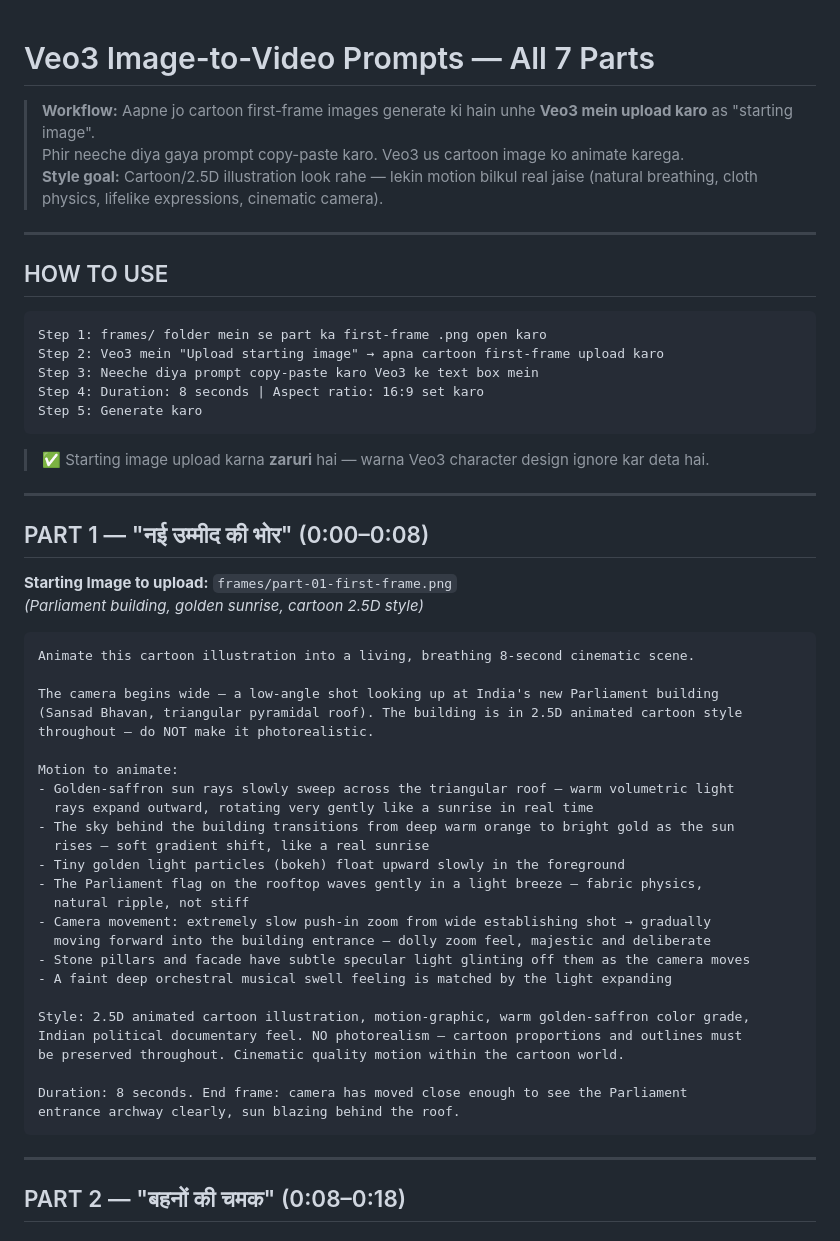
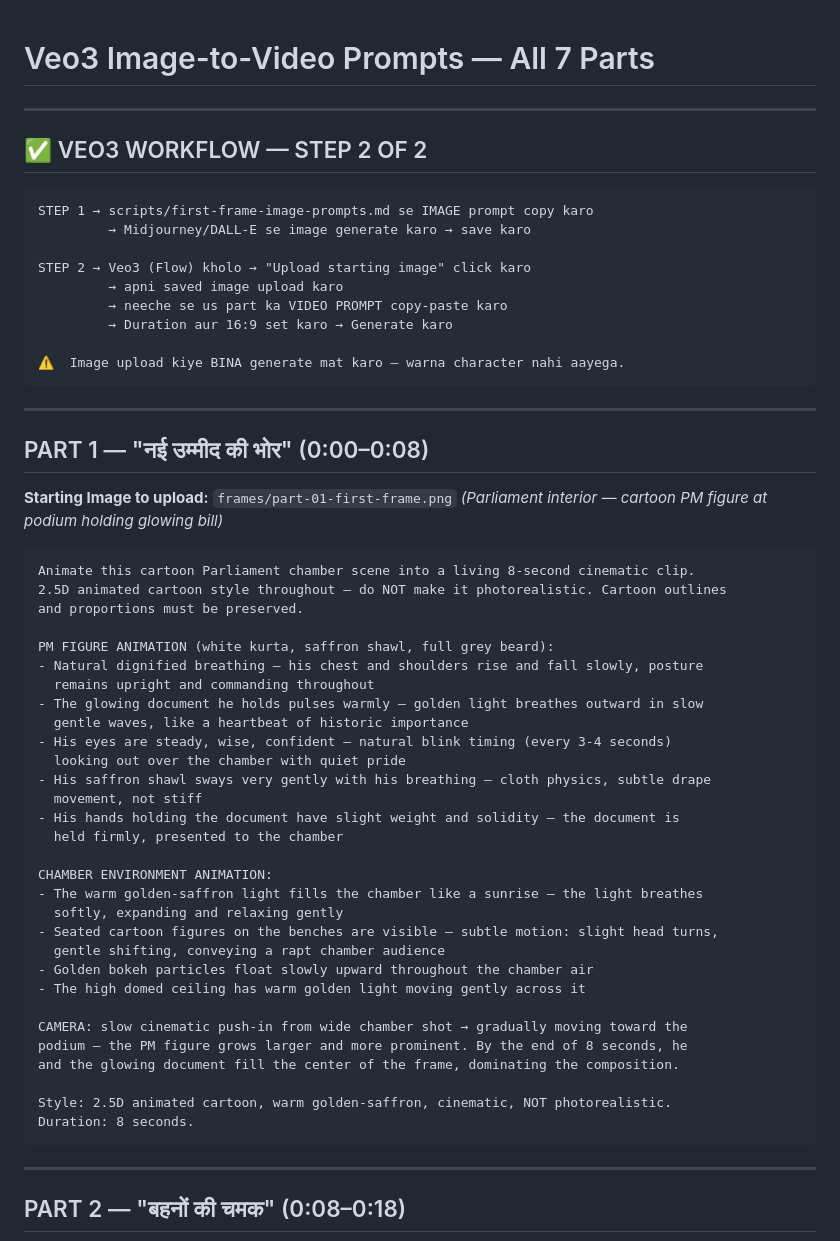
Before and after one commit to yv4199846-dev/Yuvraj, a Markdown page: nari-shakti-video/scripts/veo3-image-to-video-prompts.md, the part around the change. Rendered like a GitHub page.

````diff
--- a/nari-shakti-video/scripts/veo3-image-to-video-prompts.md
+++ b/nari-shakti-video/scripts/veo3-image-to-video-prompts.md
@@ -1,55 +1,59 @@
 # Veo3 Image-to-Video Prompts — All 7 Parts
-> **Workflow:** Aapne jo cartoon first-frame images generate ki hain unhe **Veo3 mein upload karo** as "starting image".
-> Phir neeche diya gaya prompt copy-paste karo. Veo3 us cartoon image ko animate karega.
-> **Style goal:** Cartoon/2.5D illustration look rahe — lekin motion bilkul real jaise (natural breathing, cloth physics, lifelike expressions, cinematic camera).
 
 ---
 
-## HOW TO USE
+## ✅ VEO3 WORKFLOW — STEP 2 OF 2
 
 ```
-Step 1: frames/ folder mein se part ka first-frame .png open karo
-Step 2: Veo3 mein "Upload starting image" → apna cartoon first-frame upload karo
-Step 3: Neeche diya prompt copy-paste karo Veo3 ke text box mein
-Step 4: Duration: 8 seconds | Aspect ratio: 16:9 set karo
-Step 5: Generate karo
+STEP 1 → scripts/first-frame-image-prompts.md se IMAGE prompt copy karo
+         → Midjourney/DALL-E se image generate karo → save karo
+
+STEP 2 → Veo3 (Flow) kholо → "Upload starting image" click karo
+         → apni saved image upload karo
+         → neeche se us part ka VIDEO PROMPT copy-paste karo
+         → Duration aur 16:9 set karo → Generate karo
+
+⚠️  Image upload kiye BINA generate mat karo — warna character nahi aayega.
 ```
-
-> ✅ Starting image upload karna **zaruri** hai — warna Veo3 character design ignore kar deta hai.
 
 ---
 
 ## PART 1 — "नई उम्मीद की भोर" (0:00–0:08)
 
 **Starting Image to upload:** `frames/part-01-first-frame.png`
-*(Parliament building, golden sunrise, cartoon 2.5D style)*
+*(Parliament interior — cartoon PM figure at podium holding glowing bill)*
 
 ```
-Animate this cartoon illustration into a living, breathing 8-second cinematic scene.
+Animate this cartoon Parliament chamber scene into a living 8-second cinematic clip.
+2.5D animated cartoon style throughout — do NOT make it photorealistic. Cartoon outlines
+and proportions must be preserved.
 
-The camera begins wide — a low-angle shot looking up at India's new Parliament building
-(Sansad Bhavan, triangular pyramidal roof). The building is in 2.5D animated cartoon style
-throughout — do NOT make it photorealistic.
+PM FIGURE ANIMATION (white kurta, saffron shawl, full grey beard):
+- Natural dignified breathing — his chest and shoulders rise and fall slowly, posture
+  remains upright and commanding throughout
+- The glowing document he holds pulses warmly — golden light breathes outward in slow
+  gentle waves, like a heartbeat of historic importance
+- His eyes are steady, wise, confident — natural blink timing (every 3-4 seconds)
+  looking out over the chamber with quiet pride
+- His saffron shawl sways very gently with his breathing — cloth physics, subtle drape
+  movement, not stiff
+- His hands holding the document have slight weight and solidity — the document is
+  held firmly, presented to the chamber
 
-Motion to animate:
-- Golden-saffron sun rays slowly sweep across the triangular roof — warm volumetric light
-  rays expand outward, rotating very gently like a sunrise in real time
-- The sky behind the building transitions from deep warm orange to bright gold as the sun
-  rises — soft gradient shift, like a real sunrise
-- Tiny golden light particles (bokeh) float upward slowly in the foreground
-- The Parliament flag on the rooftop waves gently in a light breeze — fabric physics,
-  natural ripple, not stiff
-- Camera movement: extremely slow push-in zoom from wide establishing shot → gradually
-  moving forward into the building entrance — dolly zoom feel, majestic and deliberate
-- Stone pillars and facade have subtle specular light glinting off them as the camera moves
-- A faint deep orchestral musical swell feeling is matched by the light expanding
+CHAMBER ENVIRONMENT ANIMATION:
+- The warm golden-saffron light fills the chamber like a sunrise — the light breathes
+  softly, expanding and relaxing gently
+- Seated cartoon figures on the benches are visible — subtle motion: slight head turns,
+  gentle shifting, conveying a rapt chamber audience
+- Golden bokeh particles float slowly upward throughout the chamber air
+- The high domed ceiling has warm golden light moving gently across it
 
-Style: 2.5D animated cartoon illustration, motion-graphic, warm golden-saffron color grade,
-Indian political documentary feel. NO photorealism — cartoon proportions and outlines must
-be preserved throughout. Cinematic quality motion within the cartoon world.
+CAMERA: slow cinematic push-in from wide chamber shot → gradually moving toward the
+podium — the PM figure grows larger and more prominent. By the end of 8 seconds, he
+and the glowing document fill the center of the frame, dominating the composition.
 
-Duration: 8 seconds. End frame: camera has moved close enough to see the Parliament
-entrance archway clearly, sun blazing behind the roof.
+Style: 2.5D animated cartoon, warm golden-saffron, cinematic, NOT photorealistic.
+Duration: 8 seconds.
 ```
 
 ---
````
Also changed, not shown: nari-shakti-video/scripts/first-frame-image-prompts.md (+43 -18 lines).
